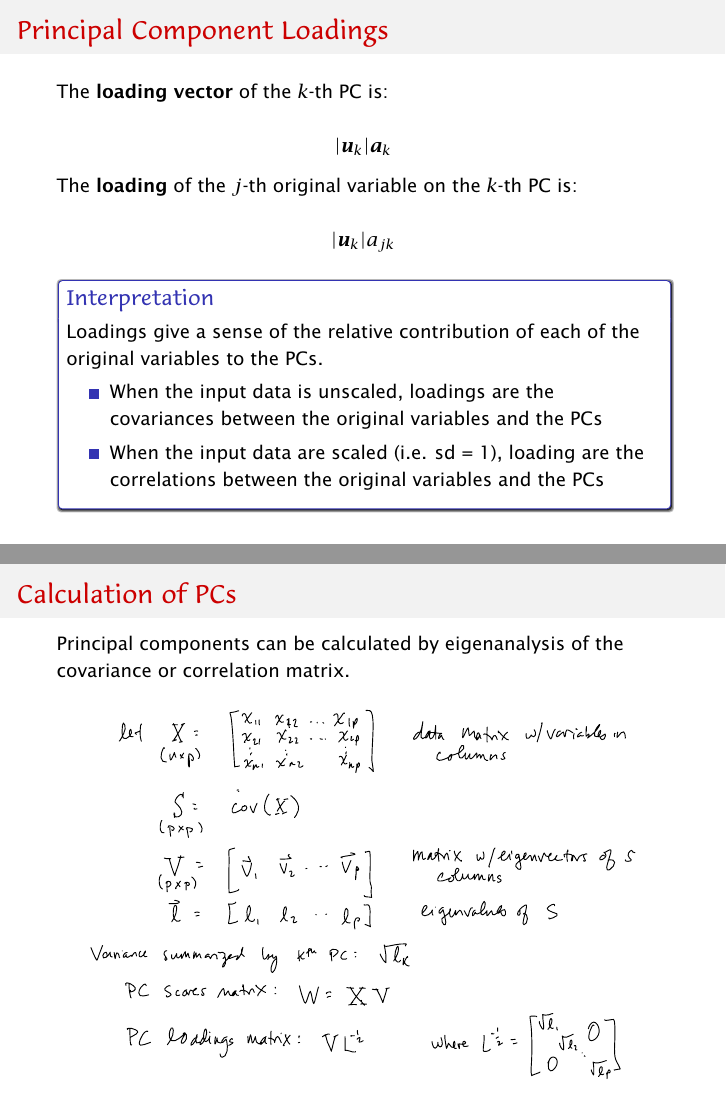
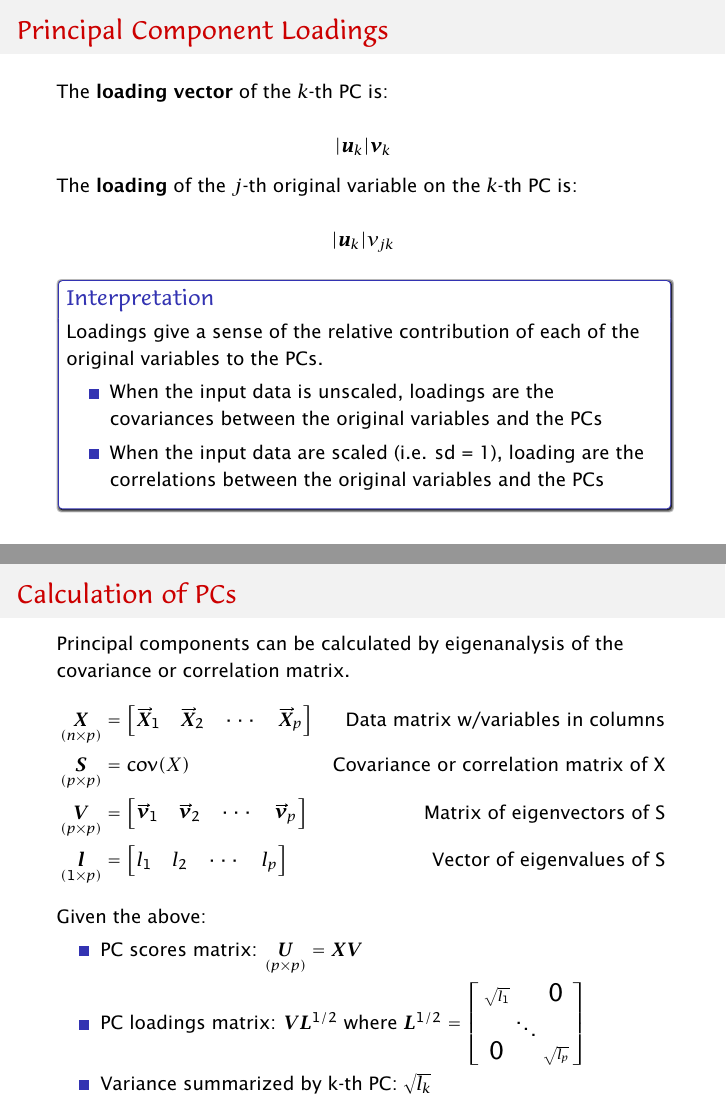
Before and after one commit to Bio723-class/Bio723-lecture, LaTeX slides (slides/principal-components-analysis/slides-pca.tex): pages 17 and 30 of 30, joined at a grey line. The pictures show the PDF file slides/principal-components-analysis/slides-pca.pdf that the author committed with the source.

Commit message:
added PCA slides

```diff
--- a/slides/principal-components-analysis/slides-pca.tex
+++ b/slides/principal-components-analysis/slides-pca.tex
@@ -328,7 +329,7 @@ u_{n1} & u_{p2} & \cdots & u_{np}\\
 
 	\item The sum of the squared coefficients for each PC is fixed to unity:
 \[
-\vec{a}_k \cdot \vec{a}_k = 1
+\vec{v}_k \cdot \vec{v}_k = 1
 \]
 
 	\item The sum of the squared lengths for the original variables and the PCs is the same:
@@ -383,13 +384,13 @@ then the score of that individual on the $k$-th principal component axis is give
 The \textbf{loading vector} of the $k$-th PC is:
 
 \[
-|\Mtx{u}_k|\Mtx{a}_k
+|\Mtx{u}_k|\Mtx{v}_k
 \]
 
 The \textbf{loading} of the $j$-th original variable on the $k$-th PC is:
 
 \[
-|\Mtx{u}_k|a_{jk}
+|\Mtx{u}_k|v_{jk}
 \]
 
 \begin{block}{Interpretation}
@@ -840,17 +841,53 @@ l_1 &  & 0 \\
 \end{frame}
 %===========================================================
 
+
+
 %===========================================================
 \begin{frame}[fragile]
   \frametitle{Calculation of PCs}
 
 Principal components can be calculated by eigenanalysis of the covariance or correlation matrix.
-\medskip
+%
+\begin{align*}
+\underset{(n \times p)}{\Mtx{X}} & =
+\begin{bmatrix}
+\vec{X}_{1} & \vec{X}_{2} & \cdots & \vec{X}_{p}
+\end{bmatrix} &
+\text{Data matrix w/variables in columns}  \\
+%
+\underset{(p \times p)}{\Mtx{S}}  &=
+\cov(X) & \text{Covariance or correlation matrix of X}  \\
+%
+\underset{(p \times p)}{\Mtx{V}}  &=
+\begin{bmatrix}
+\vec{v}_{1} & \vec{v}_{2} & \cdots & \vec{v}_{p}
+\end{bmatrix} &
+\text{Matrix of eigenvectors of S} \\
+%
+\underset{(1 \times p)}{\Mtx{l}}  &=
+\begin{bmatrix}
+l_{1} & l_{2} & \cdots & l_{p}
+\end{bmatrix} &
+\text{Vector of eigenvalues of S}
+\end{align*}
 
+Given the above:
 
-\begin{center}
-\includegraphics[height=2.7in]{pca-eigen.pdf}
-\end{center}
+\begin{itemize}
+  \item PC scores matrix: $\underset{(p \times p)}{\Mtx{U}} = \Mtx{X}\Mtx{V}$
+
+  \item PC loadings matrix:  $\Mtx{V}\Mtx{L}^{1/2}$ where $\Mtx{L}^{1/2} = %
+\begin{bsmallmatrix}
+\sqrt{l_1} &  & \text{\Large 0} \\
+ & \ddots & \\
+\text{\Large 0} &  & \sqrt{l_p} \\
+\end{bsmallmatrix}
+$
+
+  \item Variance summarized by k-th PC: $\sqrt{l_k}$
+\end{itemize}
+
 
 
 \end{frame}
```
Also changed, not shown: slides/principal-components-analysis/slides-pca.pdf, slides/principal-components-analysis/slides-pca.tex (23 more changed lines), 1 other file.
